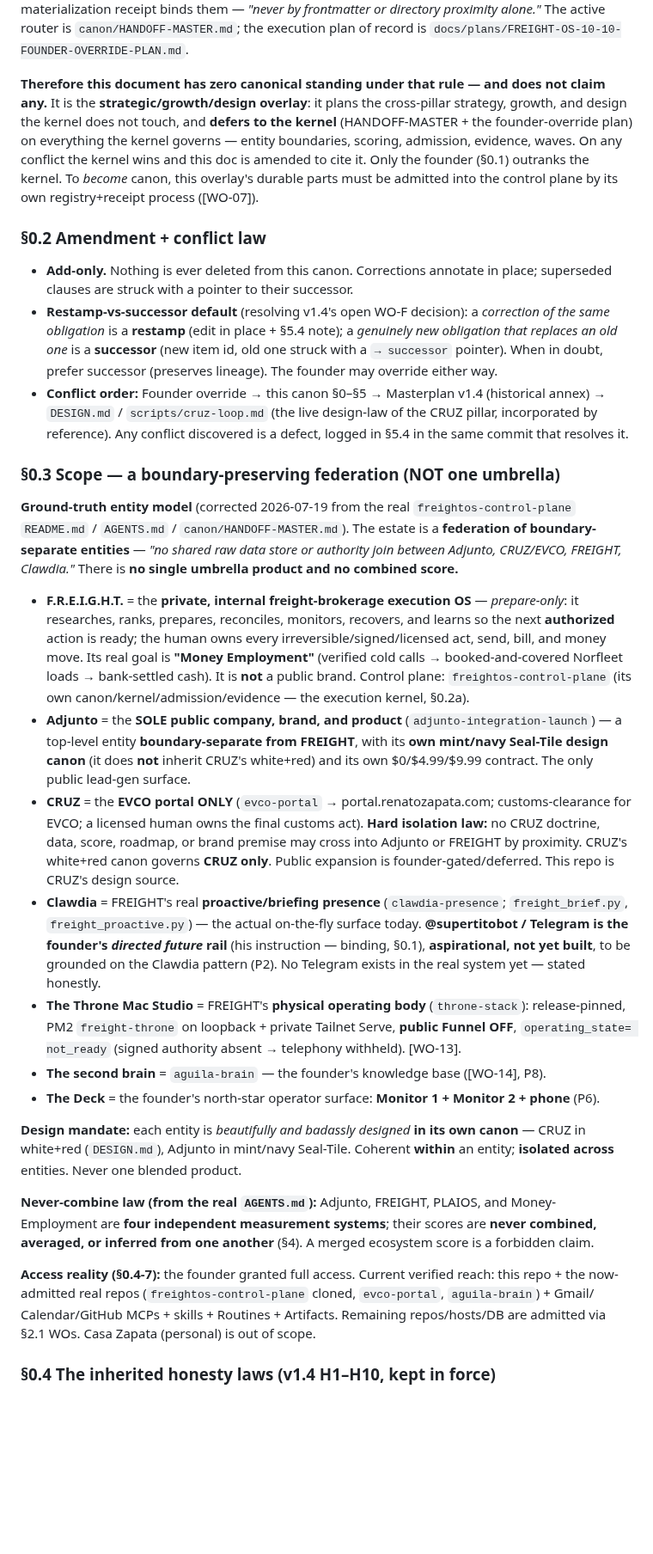
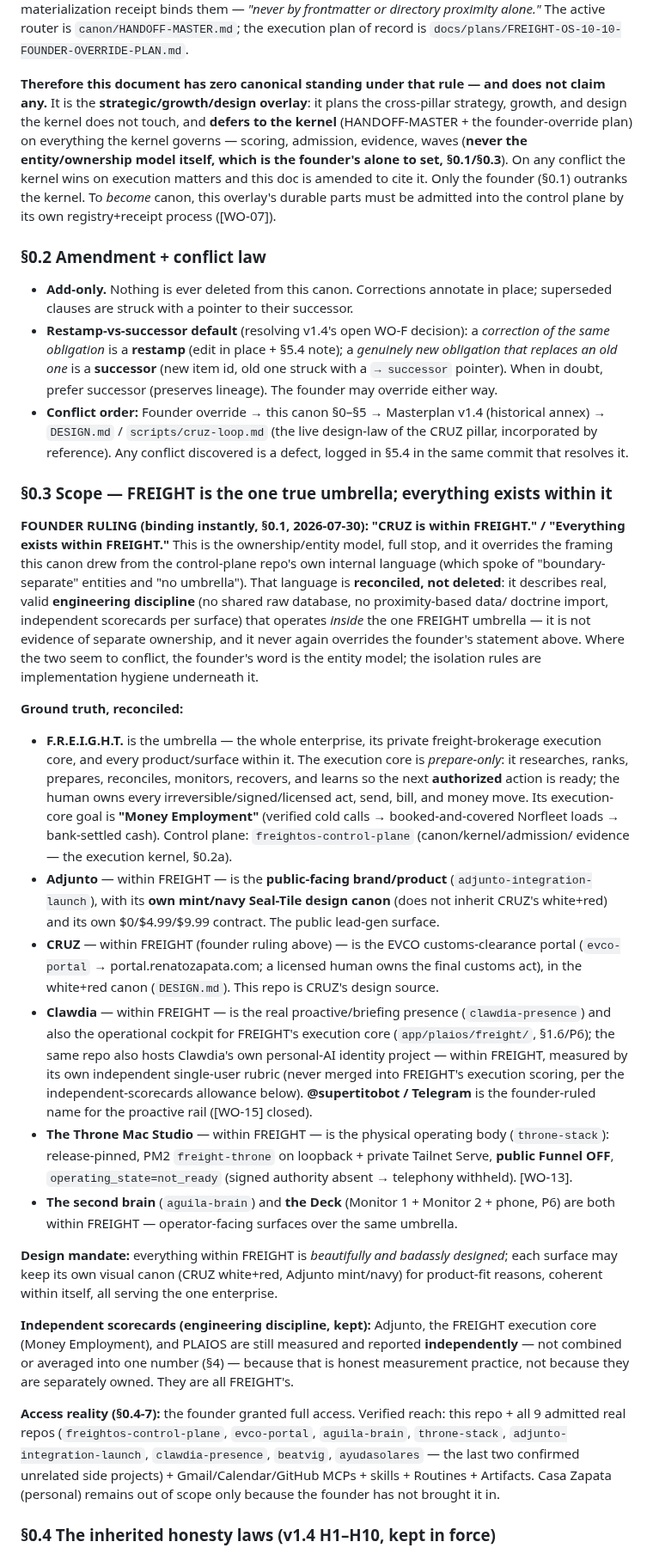
Before and after one commit to renatozapatabot-star/claude-code, a Markdown page: FREIGHT-OS-CANON.md, the part around one of its changes. Shown at 86% size. Drawn GitHub-style; blank space fills up the shorter version.

```diff
--- a/FREIGHT-OS-CANON.md
+++ b/FREIGHT-OS-CANON.md
@@ -75,8 +86,9 @@ router is `canon/HANDOFF-MASTER.md`; the execution plan of record is
 **Therefore this document has zero canonical standing under that rule — and does not claim any.** It is
 the **strategic/growth/design overlay**: it plans the cross-pillar strategy, growth, and design the
 kernel does not touch, and **defers to the kernel** (HANDOFF-MASTER + the founder-override plan) on
-everything the kernel governs — entity boundaries, scoring, admission, evidence, waves. On any conflict
-the kernel wins and this doc is amended to cite it. Only the founder (§0.1) outranks the kernel. To
+everything the kernel governs — scoring, admission, evidence, waves (**never the entity/ownership
+model itself, which is the founder's alone to set, §0.1/§0.3**). On any conflict the kernel wins on
+execution matters and this doc is amended to cite it. Only the founder (§0.1) outranks the kernel. To
 *become* canon, this overlay's durable parts must be admitted into the control plane by its own
 registry+receipt process ([WO-07]).
 
@@ -92,49 +104,59 @@ registry+receipt process ([WO-07]).
   `DESIGN.md` / `scripts/cruz-loop.md` (the live design-law of the CRUZ pillar, incorporated by
   reference). Any conflict discovered is a defect, logged in §5.4 in the same commit that resolves it.
 
-### §0.3 Scope — a boundary-preserving federation (NOT one umbrella)
+### §0.3 Scope — FREIGHT is the one true umbrella; everything exists within it
 
-**Ground-truth entity model** (corrected 2026-07-19 from the real `freightos-control-plane`
-`README.md` / `AGENTS.md` / `canon/HANDOFF-MASTER.md`). The estate is a **federation of
-boundary-separate entities** — *"no shared raw data store or authority join between Adjunto, CRUZ/EVCO,
-FREIGHT, Clawdia."* There is **no single umbrella product and no combined score.**
+**FOUNDER RULING (binding instantly, §0.1, 2026-07-30): "CRUZ is within FREIGHT." / "Everything
+exists within FREIGHT."** This is the ownership/entity model, full stop, and it overrides the
+framing this canon drew from the control-plane repo's own internal language (which spoke of
+"boundary-separate" entities and "no umbrella"). That language is **reconciled, not deleted**: it
+describes real, valid **engineering discipline** (no shared raw database, no proximity-based data/
+doctrine import, independent scorecards per surface) that operates *inside* the one FREIGHT
+umbrella — it is not evidence of separate ownership, and it never again overrides the founder's
+statement above. Where the two seem to conflict, the founder's word is the entity model; the
+isolation rules are implementation hygiene underneath it.
 
-- **F.R.E.I.G.H.T.** = the **private, internal freight-brokerage execution OS** — *prepare-only*: it
-  researches, ranks, prepares, reconciles, monitors, recovers, and learns so the next **authorized**
-  action is ready; the human owns every irreversible/signed/licensed act, send, bill, and money move.
-  Its real goal is **"Money Employment"** (verified cold calls → booked-and-covered Norfleet loads →
-  bank-settled cash). It is **not** a public brand. Control plane: `freightos-control-plane`
-  (its own canon/kernel/admission/evidence — the execution kernel, §0.2a).
-- **Adjunto** = the **SOLE public company, brand, and product** (`adjunto-integration-launch`) — a
-  top-level entity **boundary-separate from FREIGHT**, with its **own mint/navy Seal-Tile design canon**
-  (it does **not** inherit CRUZ's white+red) and its own $0/$4.99/$9.99 contract. The only public
-  lead-gen surface.
-- **CRUZ** = the **EVCO portal ONLY** (`evco-portal` → portal.renatozapata.com; customs-clearance for
-  EVCO; a licensed human owns the final customs act). **Hard isolation law:** no CRUZ doctrine, data,
-  score, roadmap, or brand premise may cross into Adjunto or FREIGHT by proximity. CRUZ's white+red
-  canon governs **CRUZ only**. Public expansion is founder-gated/deferred. This repo is CRUZ's design source.
-- **Clawdia** = FREIGHT's real **proactive/briefing presence** (`clawdia-presence`; `freight_brief.py`,
-  `freight_proactive.py`) — the actual on-the-fly surface today. **@supertitobot / Telegram is the
-  founder's *directed future* rail** (his instruction — binding, §0.1), **aspirational, not yet built**,
-  to be grounded on the Clawdia pattern (P2). No Telegram exists in the real system yet — stated honestly.
-- **The Throne Mac Studio** = FREIGHT's **physical operating body** (`throne-stack`): release-pinned,
-  PM2 `freight-throne` on loopback + private Tailnet Serve, **public Funnel OFF**, `operating_state=
-  not_ready` (signed authority absent → telephony withheld). [WO-13].
-- **The second brain** = `aguila-brain` — the founder's knowledge base ([WO-14], P8).
-- **The Deck** = the founder's north-star operator surface: **Monitor 1 + Monitor 2 + phone** (P6).
+**Ground truth, reconciled:**
 
-**Design mandate:** each entity is *beautifully and badassly designed* **in its own canon** — CRUZ in
-white+red (`DESIGN.md`), Adjunto in mint/navy Seal-Tile. Coherent **within** an entity; **isolated
-across** entities. Never one blended product.
+- **F.R.E.I.G.H.T.** is the umbrella — the whole enterprise, its private freight-brokerage execution
+  core, and every product/surface within it. The execution core is *prepare-only*: it researches,
+  ranks, prepares, reconciles, monitors, recovers, and learns so the next **authorized** action is
+  ready; the human owns every irreversible/signed/licensed act, send, bill, and money move. Its
+  execution-core goal is **"Money Employment"** (verified cold calls → booked-and-covered Norfleet
+  loads → bank-settled cash). Control plane: `freightos-control-plane` (canon/kernel/admission/
+  evidence — the execution kernel, §0.2a).
+- **Adjunto** — within FREIGHT — is the **public-facing brand/product** (`adjunto-integration-launch`),
+  with its **own mint/navy Seal-Tile design canon** (does not inherit CRUZ's white+red) and its own
+  $0/$4.99/$9.99 contract. The public lead-gen surface.
+- **CRUZ** — within FREIGHT (founder ruling above) — is the EVCO customs-clearance portal
+  (`evco-portal` → portal.renatozapata.com; a licensed human owns the final customs act), in the
+  white+red canon (`DESIGN.md`). This repo is CRUZ's design source.
+- **Clawdia** — within FREIGHT — is the real proactive/briefing presence (`clawdia-presence`) and
+  also the operational cockpit for FREIGHT's execution core (`app/plaios/freight/`, §1.6/P6); the
+  same repo also hosts Clawdia's own personal-AI identity project — within FREIGHT, measured by its
+  own independent single-user rubric (never merged into FREIGHT's execution scoring, per the
+  independent-scorecards allowance below). **@supertitobot / Telegram** is the founder-ruled name for
+  the proactive rail ([WO-15] closed).
+- **The Throne Mac Studio** — within FREIGHT — is the physical operating body (`throne-stack`):
+  release-pinned, PM2 `freight-throne` on loopback + private Tailnet Serve, **public Funnel OFF**,
+  `operating_state=not_ready` (signed authority absent → telephony withheld). [WO-13].
+- **The second brain** (`aguila-brain`) and **the Deck** (Monitor 1 + Monitor 2 + phone, P6) are both
+  within FREIGHT — operator-facing surfaces over the same umbrella.
 
-**Never-combine law (from the real `AGENTS.md`):** Adjunto, FREIGHT, PLAIOS, and Money-Employment are
-**four independent measurement systems**; their scores are **never combined, averaged, or inferred from
-one another** (§4). A merged ecosystem score is a forbidden claim.
+**Design mandate:** everything within FREIGHT is *beautifully and badassly designed*; each surface
+may keep its own visual canon (CRUZ white+red, Adjunto mint/navy) for product-fit reasons, coherent
+within itself, all serving the one enterprise.
 
-**Access reality (§0.4-7):** the founder granted full access. Current verified reach: this repo + the
-now-admitted real repos (`freightos-control-plane` cloned, `evco-portal`, `aguila-brain`) + Gmail/
-Calendar/GitHub MCPs + skills + Routines + Artifacts. Remaining repos/hosts/DB are admitted via §2.1
-WOs. Casa Zapata (personal) is out of scope.
+**Independent scorecards (engineering discipline, kept):** Adjunto, the FREIGHT execution core
+(Money Employment), and PLAIOS are still measured and reported **independently** — not combined or
+averaged into one number (§4) — because that is honest measurement practice, not because they are
+separately owned. They are all FREIGHT's.
+
+**Access reality (§0.4-7):** the founder granted full access. Verified reach: this repo + all 9
+admitted real repos (`freightos-control-plane`, `evco-portal`, `aguila-brain`, `throne-stack`,
+`adjunto-integration-launch`, `clawdia-presence`, `beatvig`, `ayudasolares` — the last two confirmed
+unrelated side projects) + Gmail/Calendar/GitHub MCPs + skills + Routines + Artifacts. Casa Zapata
+(personal) remains out of scope only because the founder has not brought it in.
 
 ### §0.4 The inherited honesty laws (v1.4 H1–H10, kept in force)
 
```
Also changed, not shown: other parts of FREIGHT-OS-CANON.md (+42 -24 lines).
